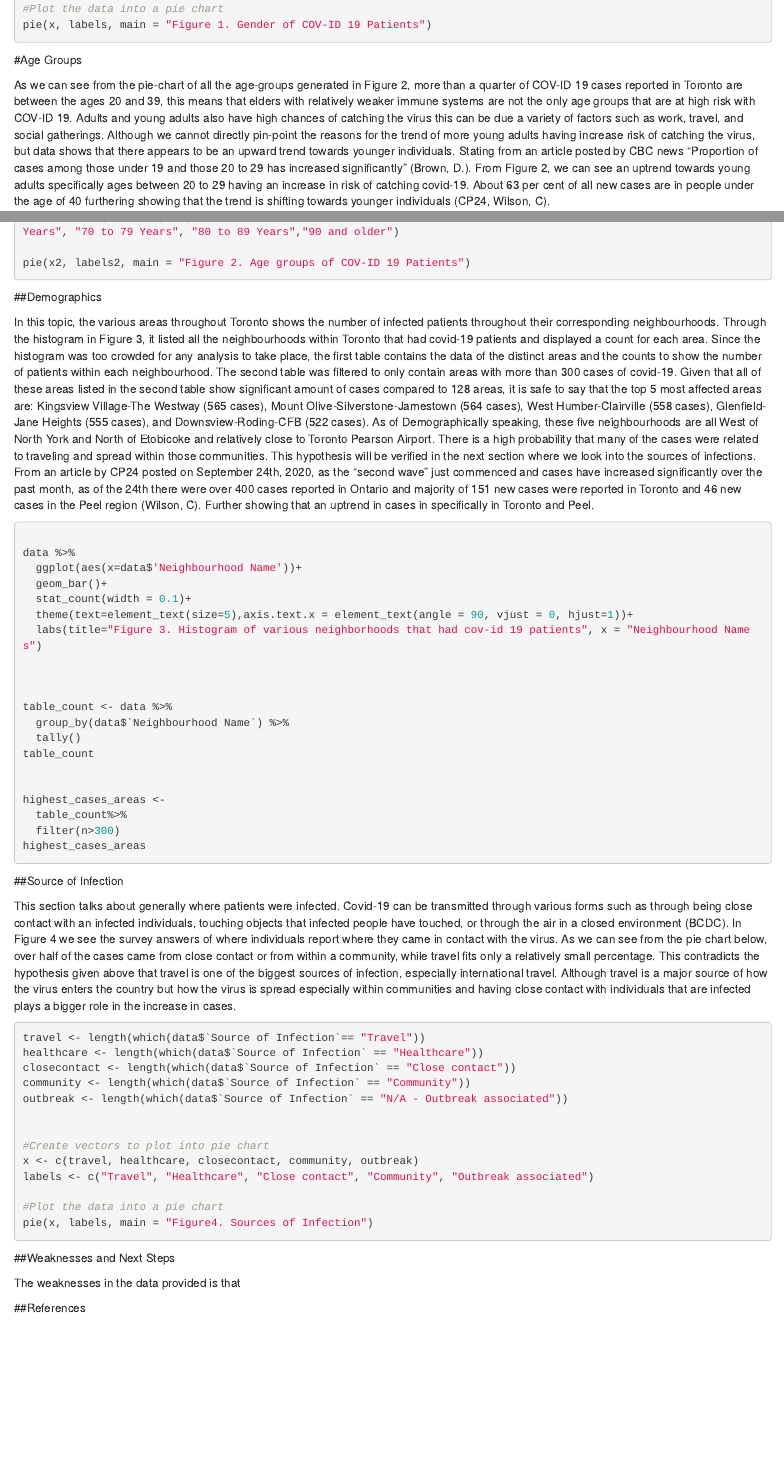
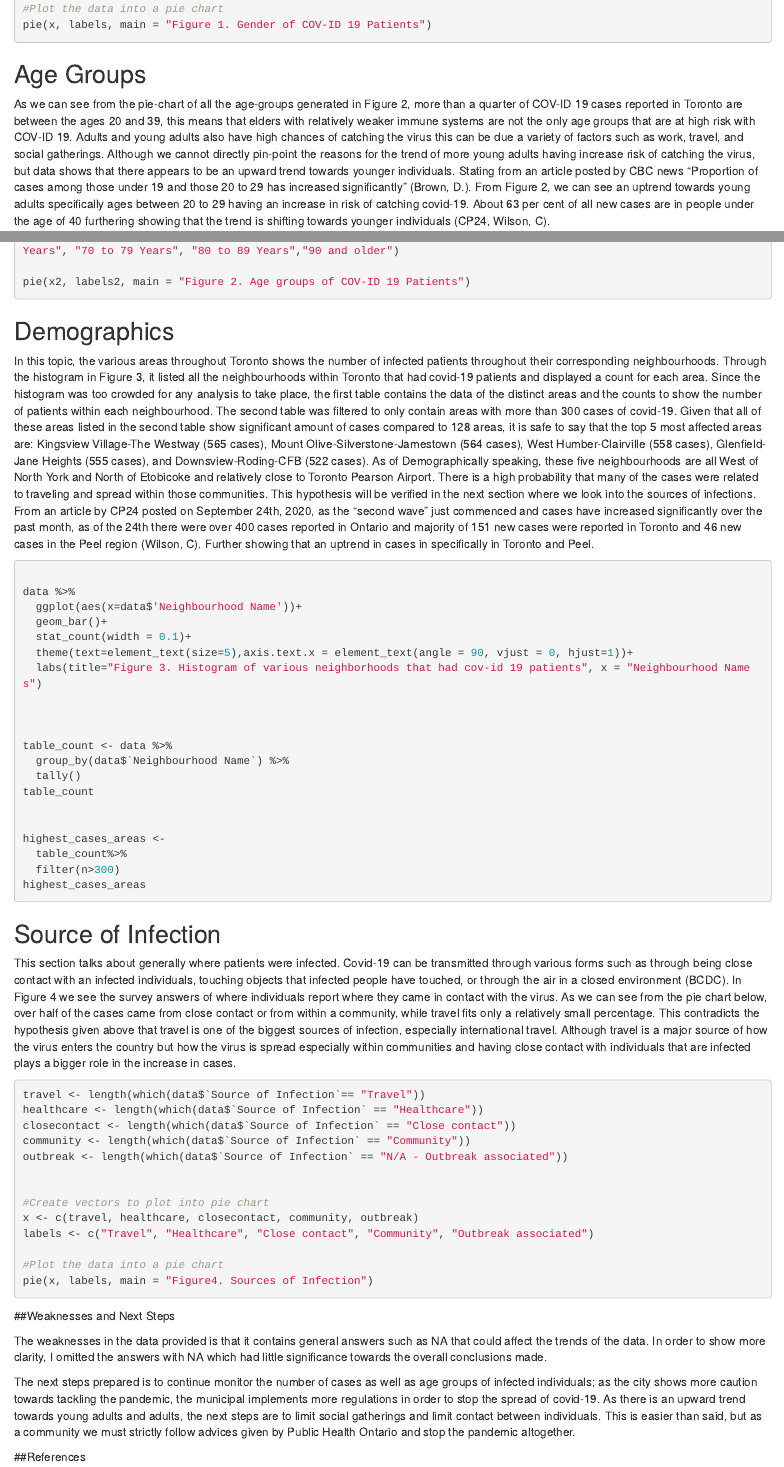
Before and after one commit to axsmilex/PS1, an R Markdown document (content/post/2020.Rmd): the page in a window 1100 px wide, from 950 px down before the commit and from 1000 px down after it, so that both start at the same text, and a second part further down, joined at a grey line. Rendered offline with R 4.5, knitr and Pandoc, with nearby package versions; the code chunks are not run, so their results and figures are left out.

Commit message:
9th commit

````diff
--- a/content/post/2020.Rmd
+++ b/content/post/2020.Rmd
@@ -62,7 +65,7 @@ pie(x, labels, main = "Figure 1. Gender of COV-ID 19 Patients")
 
 
 
-#Age Groups
+## Age Groups
 
 As we can see from the pie-chart of all the age-groups generated in Figure 2, more than a quarter of COV-ID 19 cases reported in Toronto are between the ages 20 and 39, this means that elders with relatively weaker immune systems are not the only age groups that are at high risk with COV-ID 19. Adults and young adults also have high chances of catching the virus this can be due a variety of factors such as work, travel, and social gatherings. Although we cannot directly pin-point the reasons for the trend of more young adults having increase risk of catching the virus, but data shows that there appears to be an upward trend towards younger individuals. Stating from an article posted by CBC news "Proportion of cases among those under 19 and those 20 to 29 has increased significantly" (Brown, D.). From Figure 2, we can see an uptrend towards young adults specifically ages between 20 to 29 having an increase in risk of catching covid-19. About 63 per cent of all new cases are in people under the age of 40 furthering showing that the trend is shifting towards younger individuals (CP24, Wilson, C).
 
@@ -137,9 +141,14 @@ labels <- c("Travel", "Healthcare", "Close contact", "Community", "Outbreak asso
 pie(x, labels, main = "Figure4. Sources of Infection")
 
 ```
+
+
 ##Weaknesses and Next Steps
 
-The weaknesses in the data provided is that
+The weaknesses in the data provided is that it contains general answers such as NA that could affect the trends of the data. In order to show more clarity, I omitted the answers with NA which had little significance towards the overall conclusions made.
+
+The next steps prepared is to continue monitor the number of cases as well as age groups of infected individuals; as the city shows more caution towards tackling the pandemic, the municipal implements more regulations in order to stop the spread of covid-19. As there is an upward trend towards young adults and adults, the next steps are to limit social gatherings and limit contact between individuals. This is easier than said, but as a community we must strictly follow advices given by Public Health Ontario and stop the pandemic altogether.
+
 
 
 ##References
````
Also changed, not shown: content/post/2020.Rmd (10 more changed lines).
